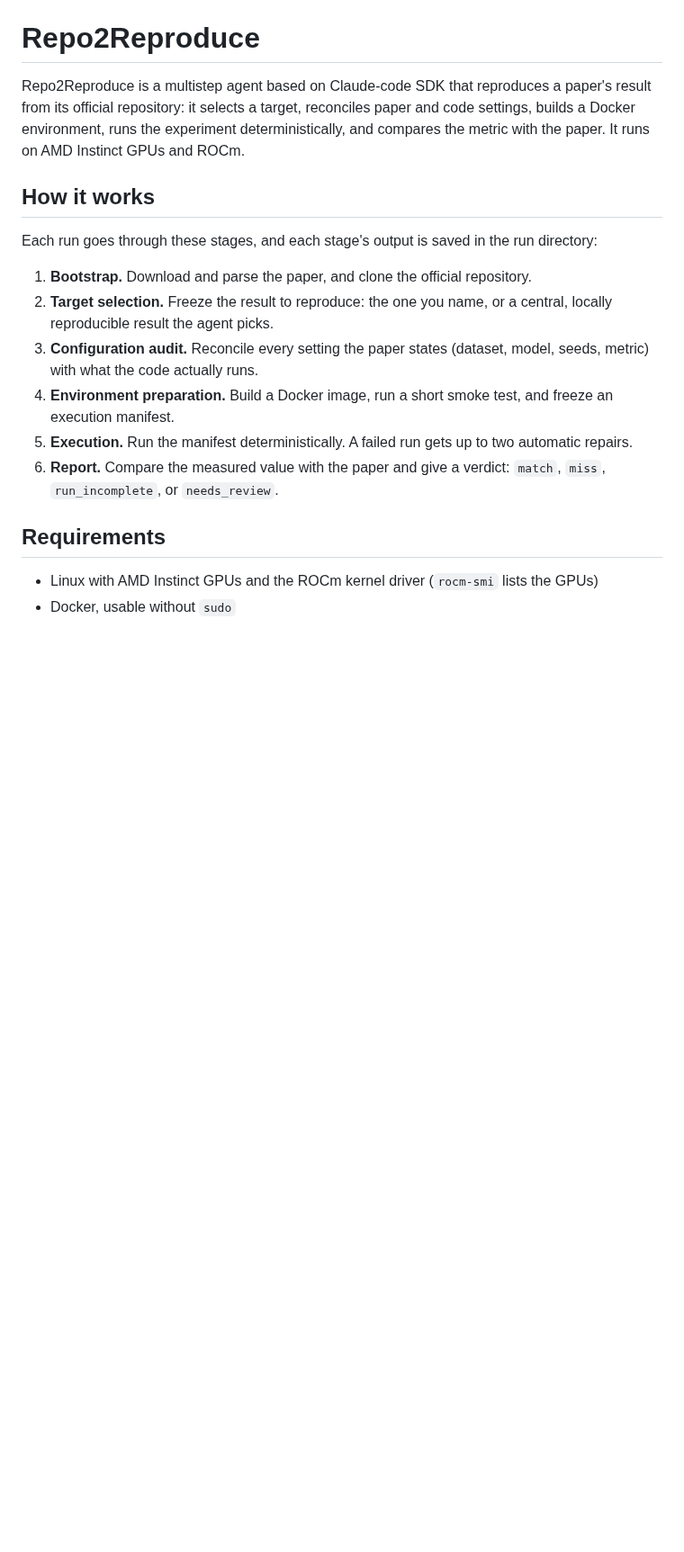
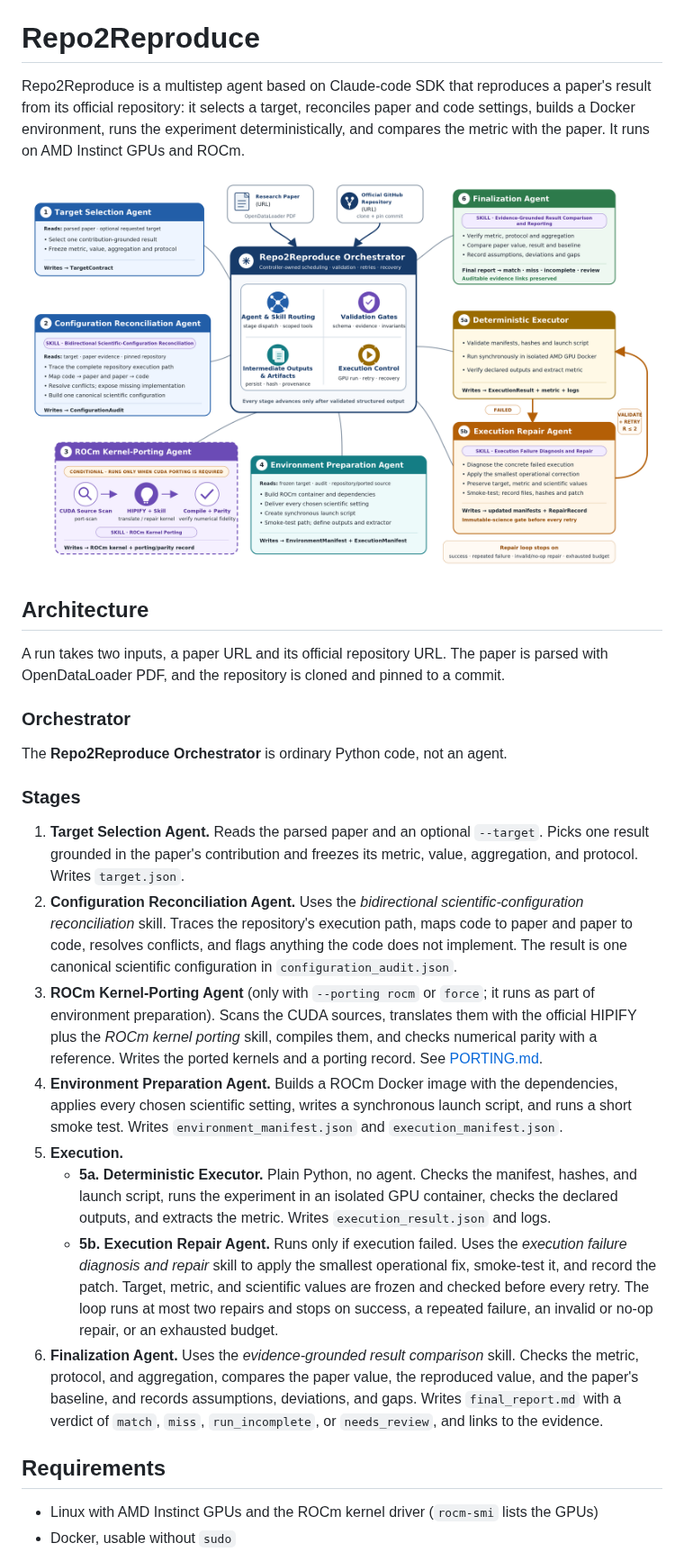
Before and after one commit to AMD-AGI/Repo2Reproduce, a Markdown page: README.md, the part around one of its changes. Shown at 90% size. GitHub-like rendering; pictures changed too: assets/repo2reproduce_agentic_architecture.png (added); blank space fills up the shorter version.

Commit message:
Add the architecture diagram to the README and explain each component
Co-authored-by: Cursor <cursoragent@cursor.com>

```diff
--- a/README.md
+++ b/README.md
@@ -2,21 +2,49 @@
 
 Repo2Reproduce is a multistep agent based on Claude-code SDK that reproduces a paper's result from its official repository: it selects a target, reconciles paper and code settings, builds a Docker environment, runs the experiment deterministically, and compares the metric with the paper. It runs on AMD Instinct GPUs and ROCm.
 
-## How it works
+![Repo2Reproduce agentic architecture](assets/repo2reproduce_agentic_architecture.png)
 
-Each run goes through these stages, and each stage's output is saved in the run directory:
+## Architecture
 
-1. **Bootstrap.** Download and parse the paper, and clone the official repository.
-2. **Target selection.** Freeze the result to reproduce: the one you name, or a central,
-   locally reproducible result the agent picks.
-3. **Configuration audit.** Reconcile every setting the paper states (dataset, model,
-   seeds, metric) with what the code actually runs.
-4. **Environment preparation.** Build a Docker image, run a short smoke test, and freeze an
-   execution manifest.
-5. **Execution.** Run the manifest deterministically. A failed run gets up to two automatic
-   repairs.
-6. **Report.** Compare the measured value with the paper and give a verdict: `match`,
-   `miss`, `run_incomplete`, or `needs_review`.
+A run takes two inputs, a paper URL and its official repository URL. The paper is parsed
+with OpenDataLoader PDF, and the repository is cloned and pinned to a commit.
+
+### Orchestrator
+
+The **Repo2Reproduce Orchestrator** is ordinary Python code, not an agent.
+
+### Stages
+
+1. **Target Selection Agent.** Reads the parsed paper and an optional `--target`. Picks
+   one result grounded in the paper's contribution and freezes its metric, value,
+   aggregation, and protocol. Writes `target.json`.
+2. **Configuration Reconciliation Agent.** Uses the *bidirectional scientific-configuration
+   reconciliation* skill. Traces the repository's execution path, maps code to paper and
+   paper to code, resolves conflicts, and flags anything the code does not implement. The
+   result is one canonical scientific configuration in `configuration_audit.json`.
+3. **ROCm Kernel-Porting Agent** (only with `--porting rocm` or `force`; it runs as part of
+   environment preparation). Scans the CUDA
+   sources, translates them with the official HIPIFY plus the *ROCm kernel porting* skill,
+   compiles them, and checks numerical parity with a reference. Writes the ported kernels
+   and a porting record. See [PORTING.md](PORTING.md).
+4. **Environment Preparation Agent.** Builds a ROCm Docker image with the dependencies,
+   applies every chosen scientific setting, writes a synchronous launch script, and runs
+   a short smoke test. Writes `environment_manifest.json` and `execution_manifest.json`.
+5. **Execution.**
+   - **5a. Deterministic Executor.** Plain Python, no agent. Checks the manifest, hashes,
+     and launch script, runs the experiment in an isolated GPU container, checks the
+     declared outputs, and extracts the metric. Writes `execution_result.json` and logs.
+   - **5b. Execution Repair Agent.** Runs only if execution failed. Uses the *execution
+     failure diagnosis and repair* skill to apply the smallest operational fix, smoke-test
+     it, and record the patch. Target, metric, and scientific values are frozen and checked
+     before every retry. The loop runs at most two repairs and stops on success, a
+     repeated failure, an invalid or no-op repair, or an exhausted budget.
+6. **Finalization Agent.** Uses the *evidence-grounded result comparison* skill. Checks
+   the metric, protocol, and aggregation, compares the paper value, the reproduced value,
+   and the paper's baseline, and records assumptions, deviations, and gaps. Writes
+   `final_report.md` with a verdict of `match`, `miss`, `run_incomplete`, or
+   `needs_review`, and links to the evidence.
+
 
 ## Requirements
 
```
Also changed, not shown: other parts of README.md (+0 -14 lines).
